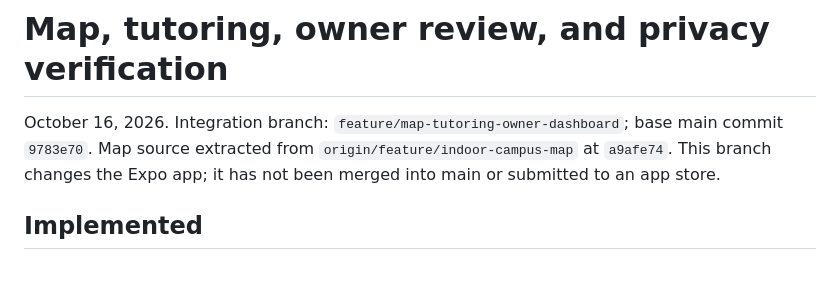
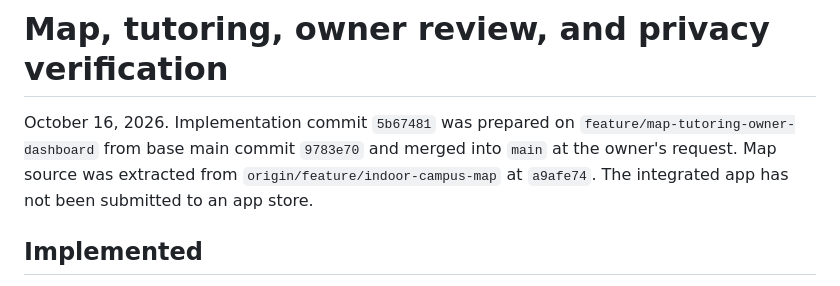
Before and after one commit to kadennaj/Everything-Laurier, a Markdown page: docs/integration-verification.md, the part around the change. Rendered like a GitHub page.

Commit message:
Record completed integration into main

```diff
--- a/docs/integration-verification.md
+++ b/docs/integration-verification.md
@@ -1,6 +1,6 @@
 # Map, tutoring, owner review, and privacy verification
 
-October 16, 2026. Integration branch: `feature/map-tutoring-owner-dashboard`; base main commit `9783e70`. Map source extracted from `origin/feature/indoor-campus-map` at `a9afe74`. This branch changes the Expo app; it has not been merged into main or submitted to an app store.
+October 16, 2026. Implementation commit `5b67481` was prepared on `feature/map-tutoring-owner-dashboard` from base main commit `9783e70` and merged into `main` at the owner's request. Map source was extracted from `origin/feature/indoor-campus-map` at `a9afe74`. The integrated app has not been submitted to an app store.
 
 ## Implemented
 
```
